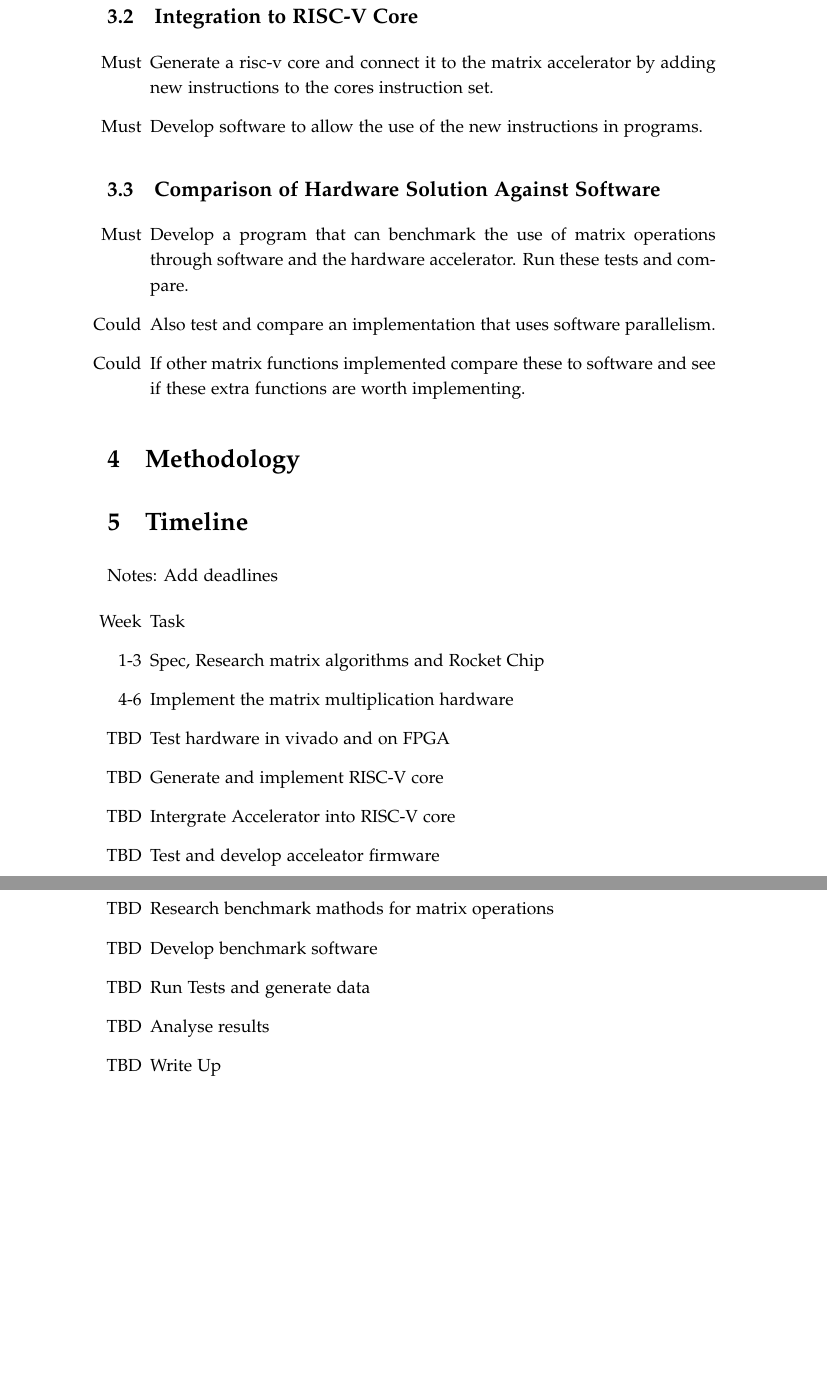
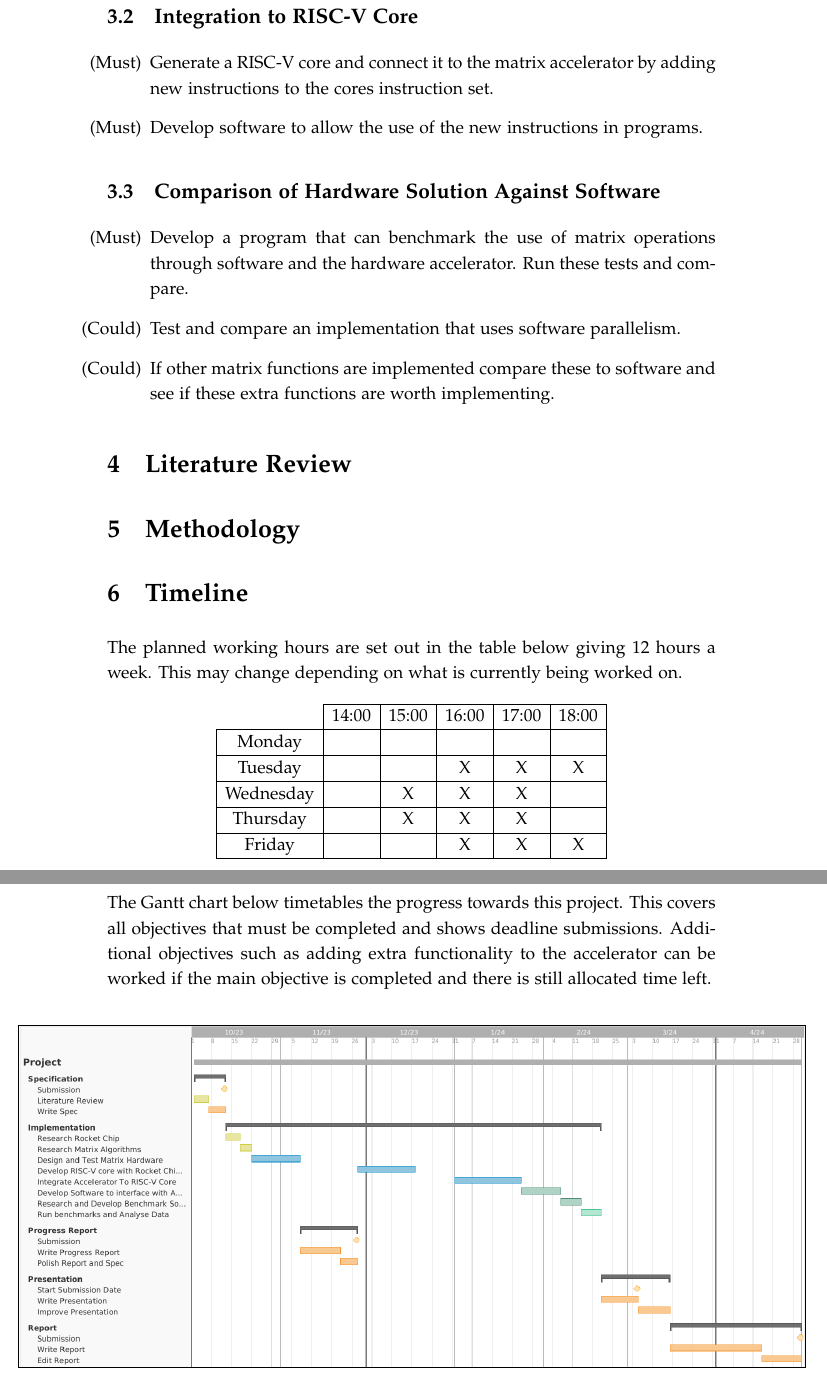
Before and after one commit to lucie-sharpe/degree-project, a LaTeX document (specification/specification.tex, which reads common/common.tex): two parts of pages 4 and 5 of 7, joined at a grey line, cut so that both start at the same text, the shorter picture padded with empty space. Compiled offline with pdfLaTeX.

Commit message:
added timeline

```diff
--- a/common/common.tex
+++ b/common/common.tex
@@ -22,6 +22,7 @@
 \linespread{1.05}
 \usepackage[T1]{fontenc}
 \usepackage{minted}
+\usepackage[export]{adjustbox}
 
 \hypersetup{
 	colorlinks=true,
--- a/specification/specification.tex
+++ b/specification/specification.tex
@@ -55,33 +55,41 @@
 	\end{enumerate}
 	\subsection{Integration to RISC-V Core}
 	\begin{enumerate}
-		\item [Must] Generate a risc-v core and connect it to the matrix accelerator by adding new instructions to the cores instruction set.
-		\item [Must] Develop software to allow the use of the new instructions in programs.
+		\item [(Must)] Generate a RISC-V core and connect it to the matrix accelerator by adding new instructions to the cores instruction set.
+		\item [(Must)] Develop software to allow the use of the new instructions in programs.
 	\end{enumerate}
 	\subsection{Comparison of Hardware Solution Against Software}
 	\begin{enumerate}
-		\item [Must] Develop a program that can benchmark the use of matrix operations through software and the hardware accelerator. Run these tests and compare.
-		\item [Could] Also test and compare an implementation that uses software parallelism.
-		\item [Could] If other matrix functions implemented compare these to software and see if these extra functions are worth implementing.
+		\item [(Must)] Develop a program that can benchmark the use of matrix operations through software and the hardware accelerator. Run these tests and compare.
+		\item [(Could)] Test and compare an implementation that uses software parallelism.
+		\item [(Could)] If other matrix functions are implemented compare these to software and see if these extra functions are worth implementing.
 	\end{enumerate}
+
+	\section{Literature Review}
 
 	\section{Methodology}
 
 	\section{Timeline}
-	Notes: Add deadlines
-	\begin{enumerate}
-		\item [Week] Task
-		\item [1-3]  Spec, Research matrix algorithms and Rocket Chip
-		\item [4-6]  Implement the matrix multiplication hardware
-		\item [TBD]  Test hardware in vivado and on FPGA
-		\item [TBD]  Generate and implement RISC-V core
-		\item [TBD]  Intergrate Accelerator into RISC-V core
-		\item [TBD]  Test and develop acceleator firmware
-		\item [TBD]  Research benchmark mathods for matrix operations
-		\item [TBD]  Develop benchmark software
-		\item [TBD]  Run Tests and generate data
-		\item [TBD]  Analyse results
-		\item [TBD]  Write Up
-	\end{enumerate}
+	The planned working hours are set out in the table below giving 12 hours a week. This may change depending on what is currently being worked on.
+
+	\begin{table}[h]
+		\centering
+		\begin{tabular}{c|c|c|c|c|c|}
+			\cline{2-6}
+			& 14:00 & 15:00 & 16:00 & 17:00 & 18:00 \\ \hline
+			\multicolumn{1}{|c|}{Monday}    &       &       &       &       &       \\ \hline
+			\multicolumn{1}{|c|}{Tuesday}   &       &       & X     & X     & X     \\ \hline
+			\multicolumn{1}{|c|}{Wednesday} &       & X     & X     & X     &       \\ \hline
+			\multicolumn{1}{|c|}{Thursday}  &       & X     & X     & X     &       \\ \hline
+			\multicolumn{1}{|c|}{Friday}    &       &       & X     & X     & X     \\ \hline
+		\end{tabular}
+	\end{table}
+
+	The Gantt chart below timetables the progress towards this project. This covers all objectives that must be completed and shows deadline submissions. Additional objectives such as adding extra functionality to the accelerator can be worked if the main objective is completed and there is still allocated time left.
+
+	\begin{adjustwidth}{-\oddsidemargin-1in+1cm}{-\rightmargin}
+		\centering
+		\includegraphics[width=\paperwidth-2cm, frame]{./timeline.png}
+	\end{adjustwidth}
 
 	\section{Resources}
```
Also changed, not shown: specification/timeline.csv (added, +27 -0 lines), specification/specification.pdf, specification/timeline.pdf (added), specification/timeline.png (added), specification/specification.tex (16 more changed lines).
